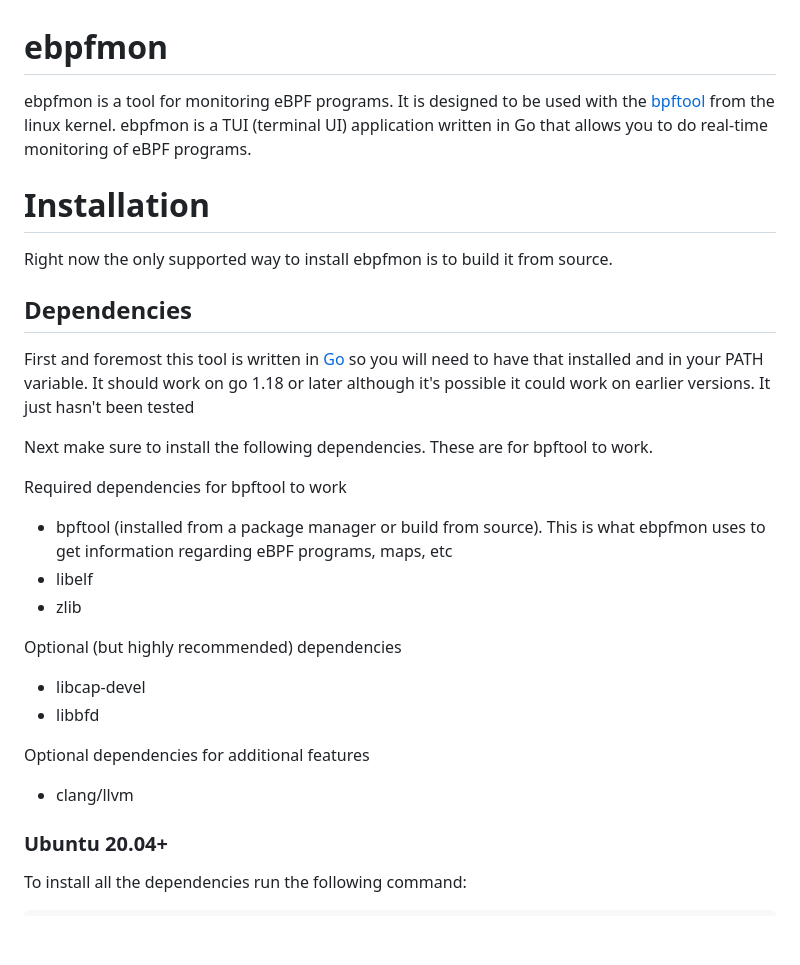
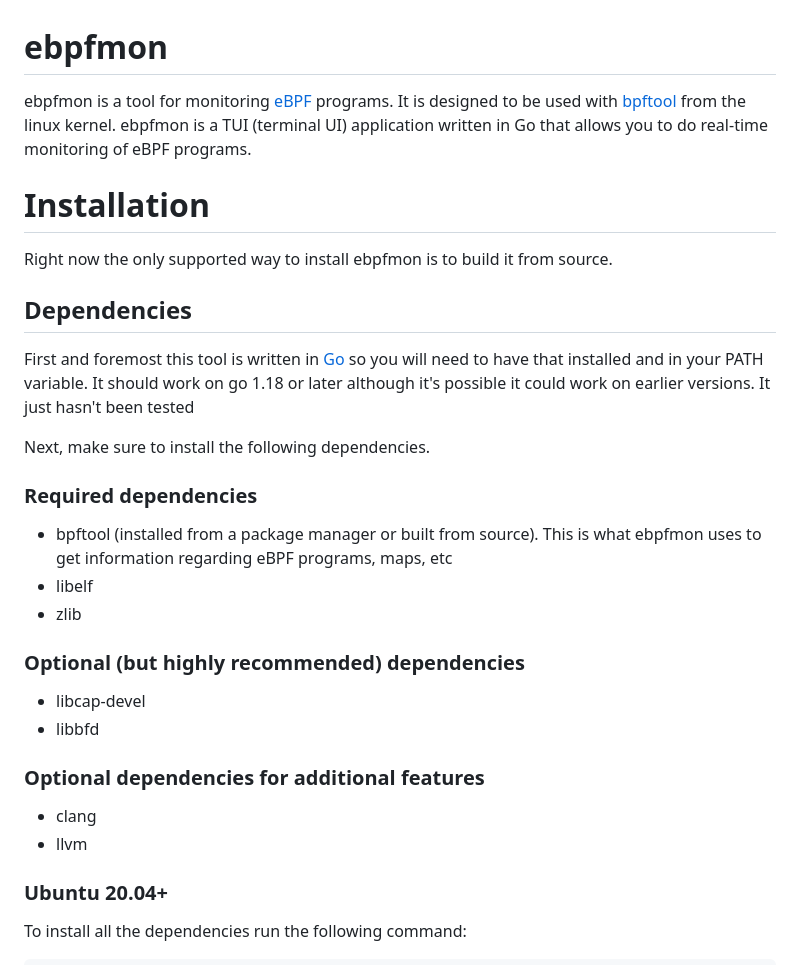
Before and after one commit to redcanaryco/ebpfmon, a Markdown page: README.md, the part around one of its changes. Drawn GitHub-style; blank space fills up the shorter version.

```diff
--- a/README.md
+++ b/README.md
@@ -1,8 +1,5 @@
 # ebpfmon
-ebpfmon is a tool for monitoring eBPF programs. It is designed to be used with
-the [bpftool](https://github.com/libbpf/bpftool) from the linux kernel. ebpfmon
-is a TUI (terminal UI) application written in Go that allows you to do real-time
-monitoring of eBPF programs.
+ebpfmon is a tool for monitoring [eBPF](https://ebpf.io/what-is-ebpf/) programs. It is designed to be used with [bpftool](https://github.com/libbpf/bpftool) from the linux kernel. ebpfmon is a TUI (terminal UI) application written in Go that allows you to do real-time monitoring of eBPF programs.
 
 # Installation
 Right now the only supported way to install ebpfmon is to build it from source.
@@ -10,19 +7,20 @@ Right now the only supported way to install ebpfmon is to build it from source.
 ## Dependencies
 First and foremost this tool is written in [Go](https://go.dev/learn/) so you will need to have that installed and in your PATH variable. It should work on go 1.18 or later although it's possible it could work on earlier versions. It just hasn't been tested
 
-Next make sure to install the following dependencies. These are for bpftool to work.
+Next, make sure to install the following dependencies.
 
-Required dependencies for bpftool to work
-- bpftool (installed from a package manager or build from source). This is what ebpfmon uses to get information regarding eBPF programs, maps, etc
+### Required dependencies
+- bpftool (installed from a package manager or built from source). This is what ebpfmon uses to get information regarding eBPF programs, maps, etc
 - libelf
 - zlib
 
-Optional (but highly recommended) dependencies
+### Optional (but highly recommended) dependencies
 - libcap-devel
 - libbfd
 
-Optional dependencies for additional features
-- clang/llvm
+### Optional dependencies for additional features
+- clang
+- llvm
 
 ### Ubuntu 20.04+
 To install all the dependencies run the following command:
```
Also changed, not shown: other parts of README.md (+18 -16 lines), images/map_entry_edit_view.png (added), images/map_entry_view2.png (added), 1 other file.
